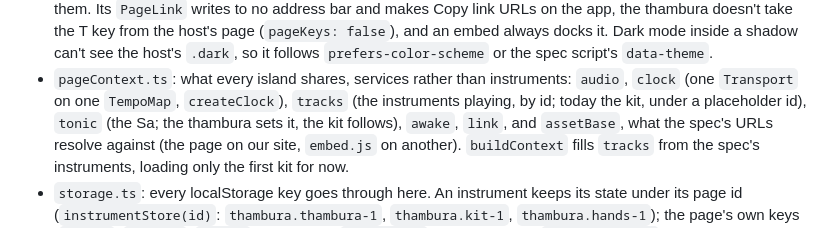
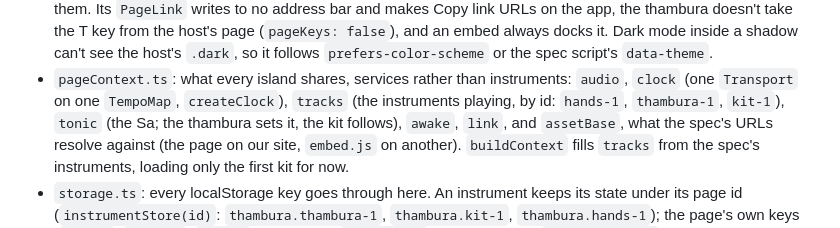
Before and after one commit to panyam/thambura, a Markdown page: CLAUDE.md, the part around one of its changes. Drawn GitHub-style.

```diff
--- a/CLAUDE.md
+++ b/CLAUDE.md
@@ -362,8 +365,8 @@ unit-tested:
   `prefers-color-scheme` or the spec script's `data-theme`.
 - `pageContext.ts`: what every island shares, services rather than
   instruments: `audio`, `clock` (one `Transport` on one `TempoMap`,
-  `createClock`), `tracks` (the instruments playing, by id; today the kit,
-  under a placeholder id), `tonic` (the Sa; the thambura sets it, the kit
+  `createClock`), `tracks` (the instruments playing, by id: `hands-1`,
+  `thambura-1`, `kit-1`), `tonic` (the Sa; the thambura sets it, the kit
   follows), `awake`, `link`, and `assetBase`, what the spec's URLs resolve
   against (the page on our site, `embed.js` on another). `buildContext`
   fills `tracks` from the spec's instruments, loading only the first kit for
```
Also changed, not shown: other parts of CLAUDE.md (+18 -1 lines), HANDOFF_THAMBURA.md (+60 -45 lines), NEXTSTEPS.md (+13 -8 lines).
